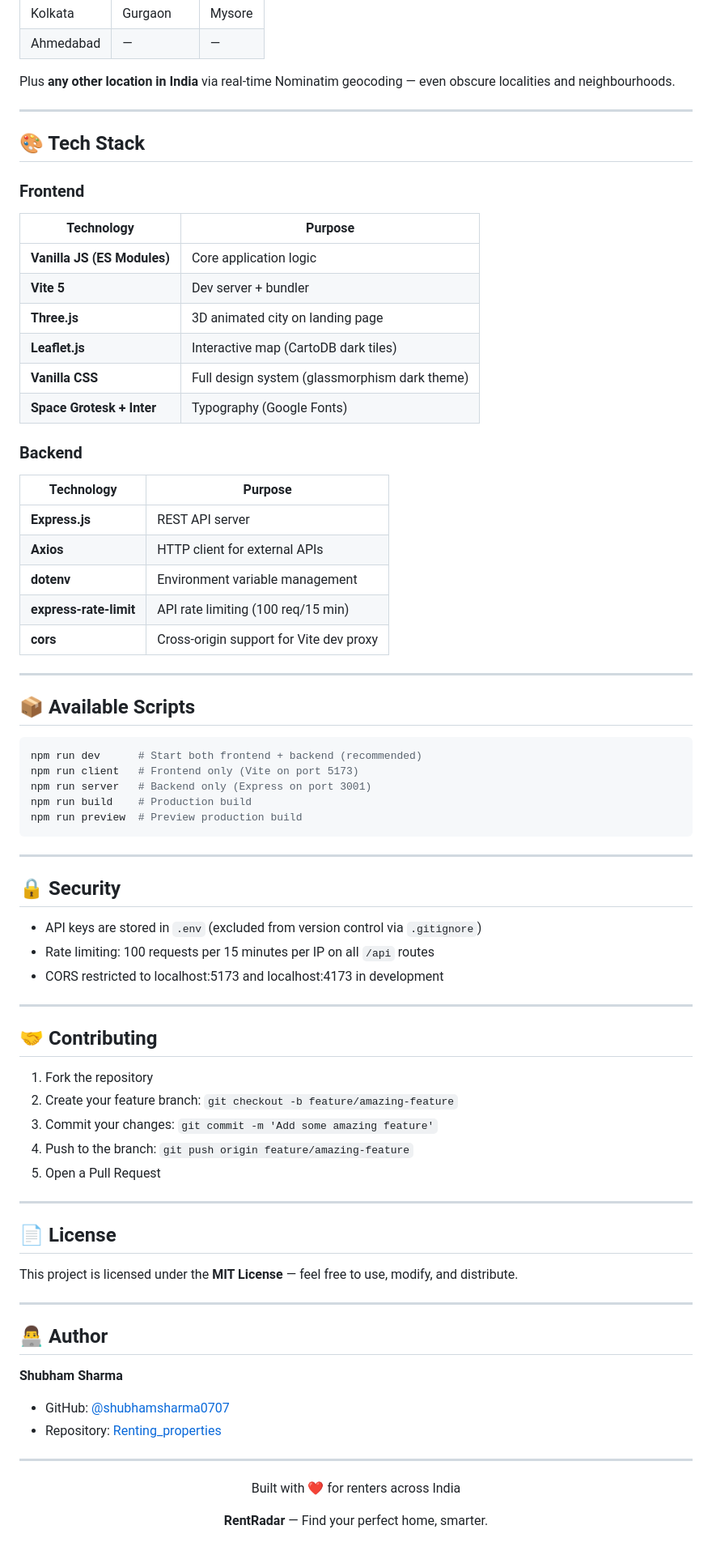
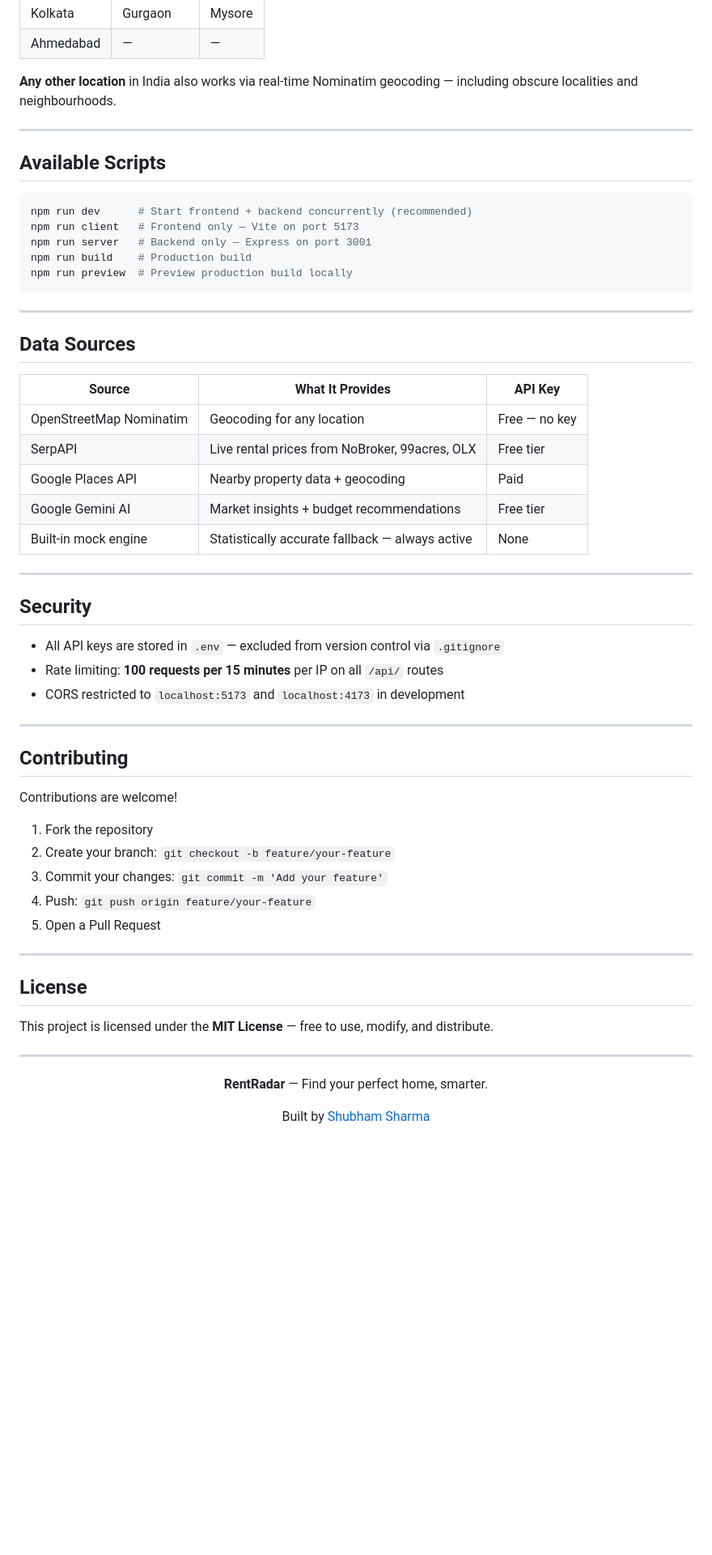
Before and after one commit to shubhamsharma0707/Renting_properties, a Markdown page: README.md, the part around one of its changes. Shown at 81% size. GitHub-like rendering; blank space fills up the shorter version.

````diff
--- a/README.md
+++ b/README.md
@@ -205,78 +241,64 @@ RentRadar has built-in rental price profiles for:
 | Kolkata | Gurgaon | Mysore |
 | Ahmedabad | — | — |
 
-Plus **any other location in India** via real-time Nominatim geocoding — even obscure localities and neighbourhoods.
+**Any other location** in India also works via real-time Nominatim geocoding — including obscure localities and neighbourhoods.
 
 ---
 
-## 🎨 Tech Stack
-
-### Frontend
-| Technology | Purpose |
-|------------|---------|
-| **Vanilla JS (ES Modules)** | Core application logic |
-| **Vite 5** | Dev server + bundler |
-| **Three.js** | 3D animated city on landing page |
-| **Leaflet.js** | Interactive map (CartoDB dark tiles) |
-| **Vanilla CSS** | Full design system (glassmorphism dark theme) |
-| **Space Grotesk + Inter** | Typography (Google Fonts) |
-
-### Backend
-| Technology | Purpose |
-|------------|---------|
-| **Express.js** | REST API server |
-| **Axios** | HTTP client for external APIs |
-| **dotenv** | Environment variable management |
-| **express-rate-limit** | API rate limiting (100 req/15 min) |
-| **cors** | Cross-origin support for Vite dev proxy |
-
----
-
-## 📦 Available Scripts
+## Available Scripts
 
 ```bash
-npm run dev      # Start both frontend + backend (recommended)
-npm run client   # Frontend only (Vite on port 5173)
-npm run server   # Backend only (Express on port 3001)
+npm run dev      # Start frontend + backend concurrently (recommended)
+npm run client   # Frontend only — Vite on port 5173
+npm run server   # Backend only — Express on port 3001
 npm run build    # Production build
-npm run preview  # Preview production build
+npm run preview  # Preview production build locally
 ```
 
 ---
 
-## 🔒 Security
+## Data Sources
 
-- API keys are stored in `.env` (excluded from version control via `.gitignore`)
-- Rate limiting: 100 requests per 15 minutes per IP on all `/api` routes
-- CORS restricted to localhost:5173 and localhost:4173 in development
+| Source | What It Provides | API Key |
+|--------|-----------------|---------|
+| OpenStreetMap Nominatim | Geocoding for any location | Free — no key |
+| SerpAPI | Live rental prices from NoBroker, 99acres, OLX | Free tier |
+| Google Places API | Nearby property data + geocoding | Paid |
+| Google Gemini AI | Market insights + budget recommendations | Free tier |
+| Built-in mock engine | Statistically accurate fallback — always active | None |
 
 ---
 
-## 🤝 Contributing
+## Security
+
+- All API keys are stored in `.env` — excluded from version control via `.gitignore`
+- Rate limiting: **100 requests per 15 minutes** per IP on all `/api/` routes
+- CORS restricted to `localhost:5173` and `localhost:4173` in development
+
+---
+
+## Contributing
+
+Contributions are welcome!
 
 1. Fork the repository
-2. Create your feature branch: `git checkout -b feature/amazing-feature`
-3. Commit your changes: `git commit -m 'Add some amazing feature'`
-4. Push to the branch: `git push origin feature/amazing-feature`
+2. Create your branch: `git checkout -b feature/your-feature`
+3. Commit your changes: `git commit -m 'Add your feature'`
+4. Push: `git push origin feature/your-feature`
 5. Open a Pull Request
 
 ---
 
-## 📄 License
+## License
 
-This project is licensed under the **MIT License** — feel free to use, modify, and distribute.
-
----
-
-## 👨‍💻 Author
-
-**Shubham Sharma**
-- GitHub: [@shubhamsharma0707](https://github.com/shubhamsharma0707)
-- Repository: [Renting_properties](https://github.com/shubhamsharma0707/Renting_properties)
+This project is licensed under the **MIT License** — free to use, modify, and distribute.
 
 ---
 
 <div align="center">
-  <p>Built with ❤️ for renters across India</p>
-  <p><strong>RentRadar</strong> — Find your perfect home, smarter.</p>
+
+**RentRadar** — Find your perfect home, smarter.
+
+Built by [Shubham Sharma](https://github.com/shubhamsharma0707)
+
 </div>
````
Also changed, not shown: other parts of README.md (+125 -89 lines).
